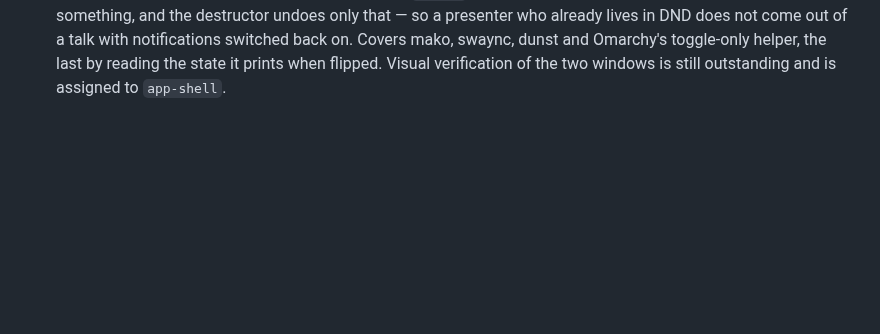
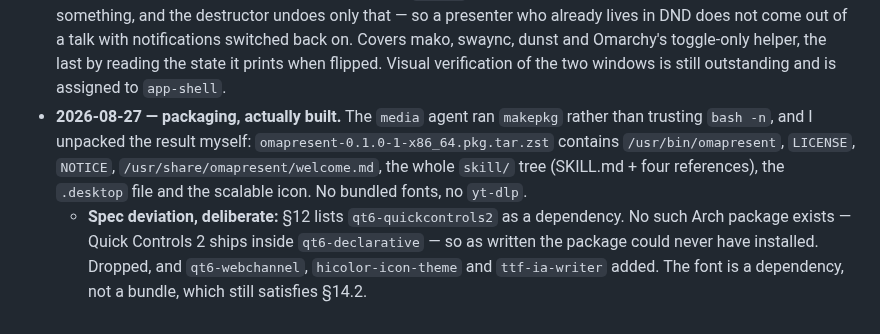
Before and after one commit to jethrojones/omapresent, a Markdown page: docs/acceptance.md, the part around the change. Rendered like a GitHub page; blank space fills up the shorter version.

Commit message:
Record the verified package contents and the qt6-quickcontrols2 deviation
Co-Authored-By: Claude Opus 5 <noreply@anthropic.com>
Claude-Session: https://claude.ai/code/session_012Zdadh5F6ZPFzE3T5Nw84N

```diff
--- a/docs/acceptance.md
+++ b/docs/acceptance.md
@@ -210,3 +210,14 @@ Things the orchestrator checked directly, rather than taking an agent's word:
   mako, swaync, dunst and Omarchy's toggle-only helper, the last by reading the
   state it prints when flipped. Visual verification of the two windows is still
   outstanding and is assigned to `app-shell`.
+- **2026-08-27 — packaging, actually built.** The `media` agent ran `makepkg`
+  rather than trusting `bash -n`, and I unpacked the result myself:
+  `omapresent-0.1.0-1-x86_64.pkg.tar.zst` contains `/usr/bin/omapresent`,
+  `LICENSE`, `NOTICE`, `/usr/share/omapresent/welcome.md`, the whole
+  `skill/` tree (SKILL.md + four references), the `.desktop` file and the
+  scalable icon. No bundled fonts, no `yt-dlp`.
+  - **Spec deviation, deliberate:** §12 lists `qt6-quickcontrols2` as a
+    dependency. No such Arch package exists — Quick Controls 2 ships inside
+    `qt6-declarative` — so as written the package could never have installed.
+    Dropped, and `qt6-webchannel`, `hicolor-icon-theme` and `ttf-ia-writer`
+    added. The font is a dependency, not a bundle, which still satisfies §14.2.
```
